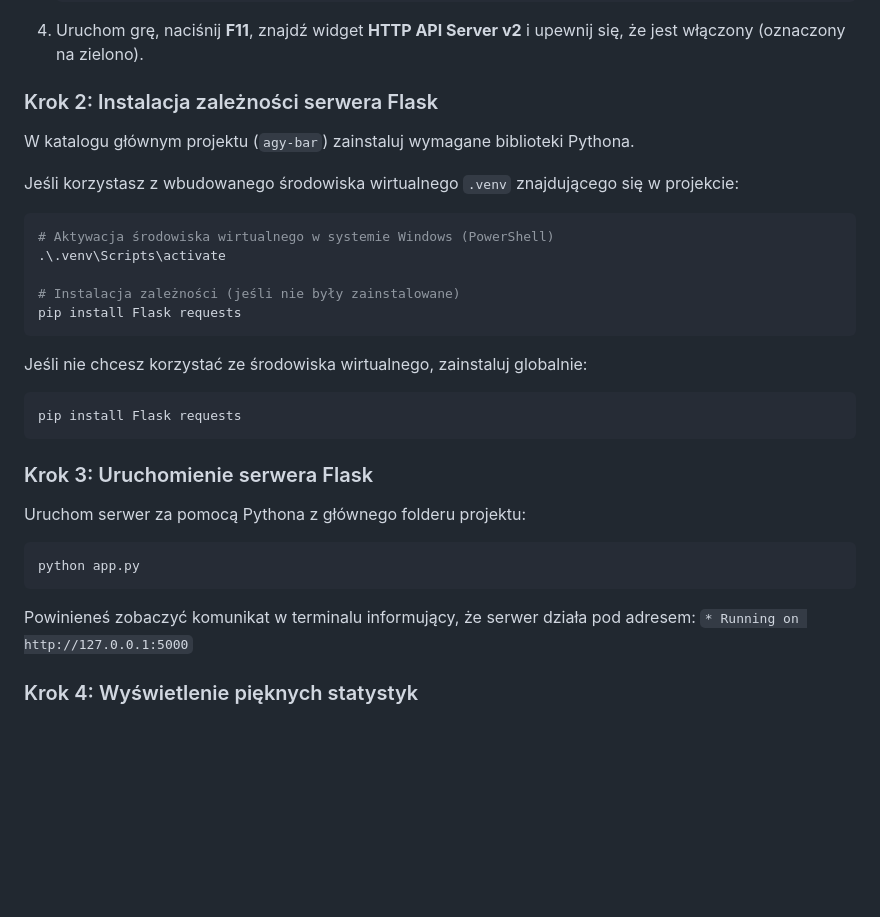
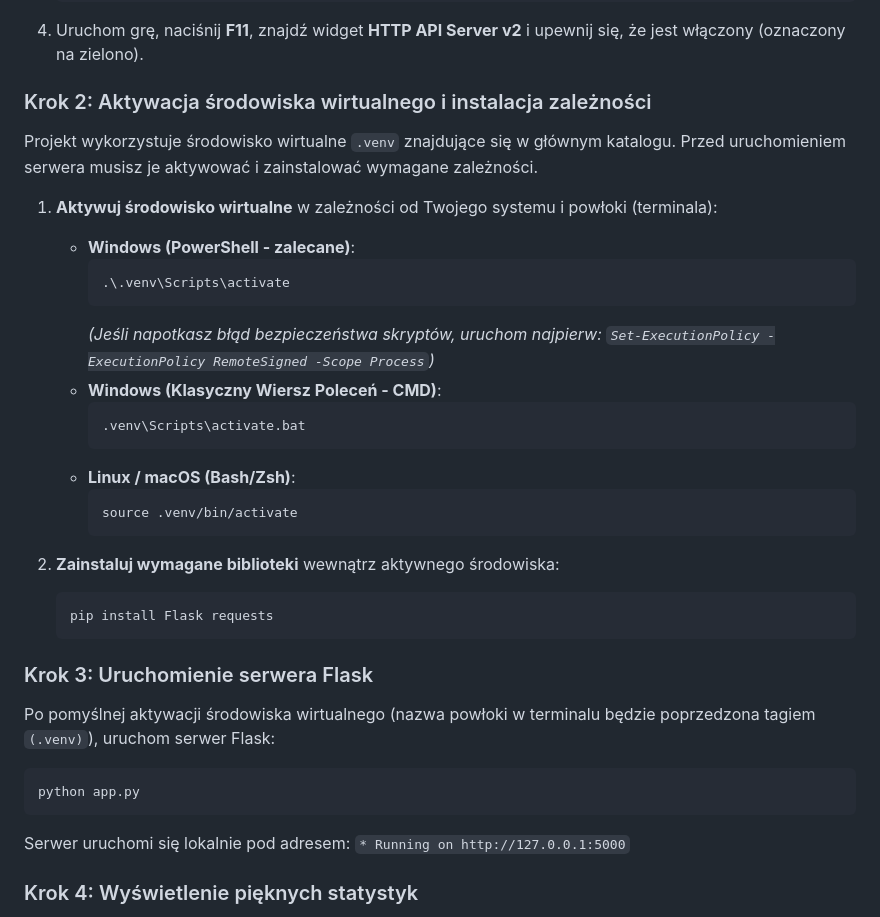
Before and after one commit to nechor/agy-bar, a Markdown page: README.md, the part around the change. GitHub-like rendering; blank space fills up the shorter version.

Commit message:
Update README to explicitly require venv activation

````diff
--- a/README.md
+++ b/README.md
@@ -39,30 +39,37 @@ Jeśli konfiguracja gry nie została jeszcze przeprowadzona na tym komputerze:
    ```
 4. Uruchom grę, naciśnij **F11**, znajdź widget **HTTP API Server v2** i upewnij się, że jest włączony (oznaczony na zielono).
 
-### Krok 2: Instalacja zależności serwera Flask
-W katalogu głównym projektu (`agy-bar`) zainstaluj wymagane biblioteki Pythona.
+### Krok 2: Aktywacja środowiska wirtualnego i instalacja zależności
+Projekt wykorzystuje środowisko wirtualne `.venv` znajdujące się w głównym katalogu. Przed uruchomieniem serwera musisz je aktywować i zainstalować wymagane zależności.
 
-Jeśli korzystasz z wbudowanego środowiska wirtualnego `.venv` znajdującego się w projekcie:
-```powershell
-# Aktywacja środowiska wirtualnego w systemie Windows (PowerShell)
-.\.venv\Scripts\activate
+1. **Aktywuj środowisko wirtualne** w zależności od Twojego systemu i powłoki (terminala):
+   - **Windows (PowerShell - zalecane)**:
+     ```powershell
+     .\.venv\Scripts\activate
+     ```
+     *(Jeśli napotkasz błąd bezpieczeństwa skryptów, uruchom najpierw: `Set-ExecutionPolicy -ExecutionPolicy RemoteSigned -Scope Process`)*
+   - **Windows (Klasyczny Wiersz Poleceń - CMD)**:
+     ```cmd
+     .venv\Scripts\activate.bat
+     ```
+   - **Linux / macOS (Bash/Zsh)**:
+     ```bash
+     source .venv/bin/activate
+     ```
 
-# Instalacja zależności (jeśli nie były zainstalowane)
-pip install Flask requests
-```
-
-Jeśli nie chcesz korzystać ze środowiska wirtualnego, zainstaluj globalnie:
-```powershell
-pip install Flask requests
-```
+2. **Zainstaluj wymagane biblioteki** wewnątrz aktywnego środowiska:
+   ```bash
+   pip install Flask requests
+   ```
 
 ### Krok 3: Uruchomienie serwera Flask
-Uruchom serwer za pomocą Pythona z głównego folderu projektu:
+Po pomyślnej aktywacji środowiska wirtualnego (nazwa powłoki w terminalu będzie poprzedzona tagiem `(.venv)`), uruchom serwer Flask:
 ```powershell
 python app.py
 ```
-Powinieneś zobaczyć komunikat w terminalu informujący, że serwer działa pod adresem:
+Serwer uruchomi się lokalnie pod adresem:
 `* Running on http://127.0.0.1:5000`
+
 
 ### Krok 4: Wyświetlenie pięknych statystyk
 1. Otwórz przeglądarkę internetową i przejdź pod adres:
````
